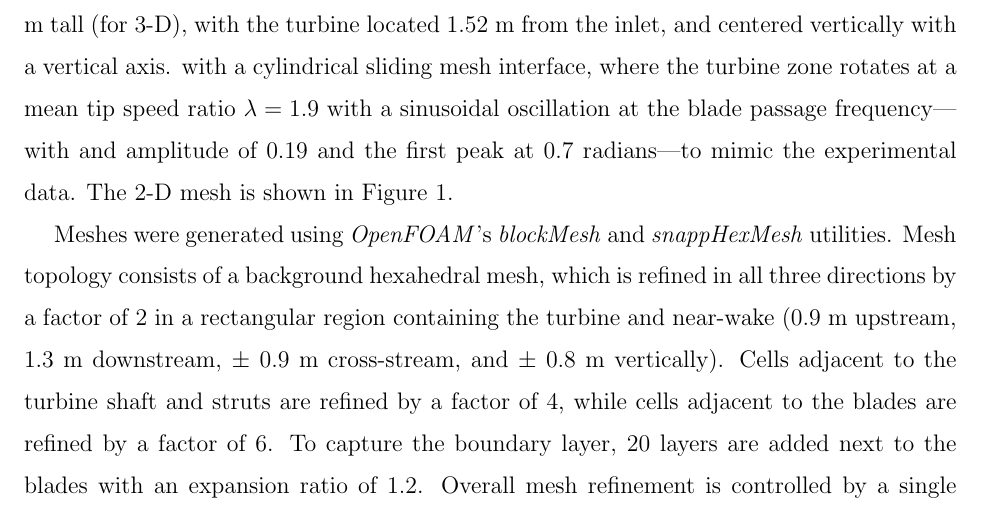
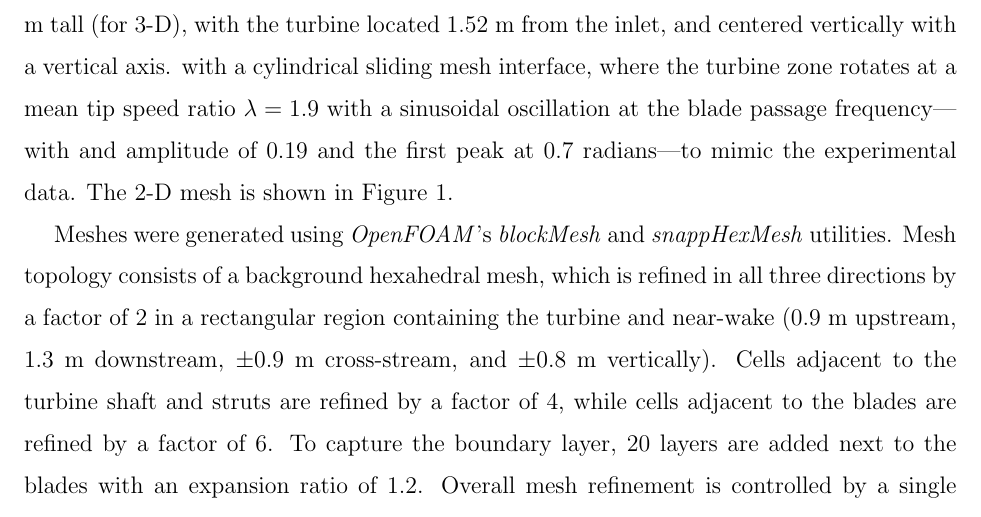
Before and after one commit to petebachant/CFT-wake-modeling-paper, a LaTeX paper (paper.tex): part of page 3 of 5, cut so that both start at the same text. Compiled offline with pdfLaTeX.

Commit message:
Plus-minus next to numbers

```diff
--- a/paper.tex
+++ b/paper.tex
@@ -151,7 +151,7 @@ Meshes were generated using \textit{OpenFOAM}'s \textit{blockMesh} and
 \textit{snappHexMesh} utilities. Mesh topology consists of a background
 hexahedral mesh, which is refined in all three directions by a factor of 2 in a
 rectangular region containing the turbine and near-wake (0.9 m upstream, 1.3 m
-downstream, $\pm$ 0.9 m cross-stream, and $\pm$ 0.8 m vertically). Cells
+downstream, $\pm 0.9$ m cross-stream, and $\pm 0.8$ m vertically). Cells
 adjacent to the turbine shaft and struts are refined by a factor of 4, while
 cells adjacent to the blades are refined by a factor of 6. To capture the
 boundary layer, 20 layers are added next to the blades with an expansion ratio
```
